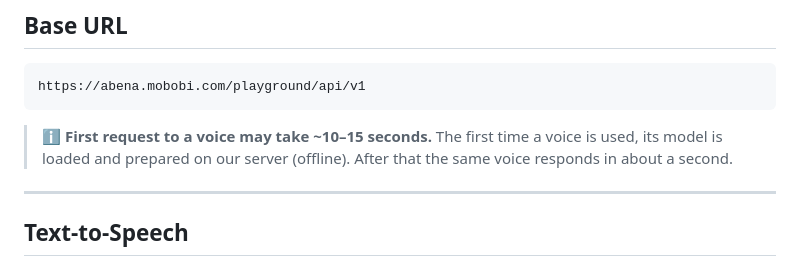
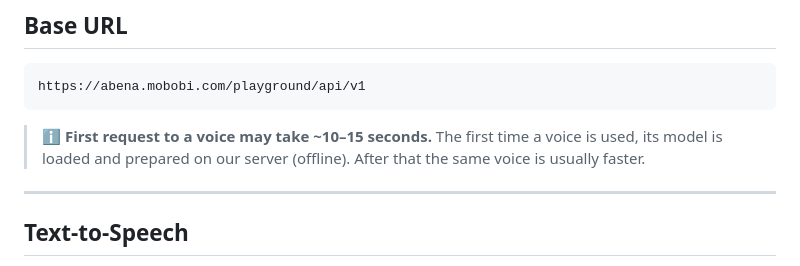
Before and after one commit to abenaai/abena-ai-api, a Markdown page: README.md, the part around the change. Drawn GitHub-style.

Commit message:
Clarify TTS warmup wording

````diff
--- a/README.md
+++ b/README.md
@@ -17,7 +17,7 @@ Use it from a website, a phone app, a server, or just your terminal — **no spe
 https://abena.mobobi.com/playground/api/v1
 ```
 
-> ℹ️ **First request to a voice may take ~10–15 seconds.** The first time a voice is used, its model is loaded and prepared on our server (offline). After that the same voice responds in about a second.
+> ℹ️ **First request to a voice may take ~10–15 seconds.** The first time a voice is used, its model is loaded and prepared on our server (offline). After that the same voice is usually faster.
 
 ---
 
````
